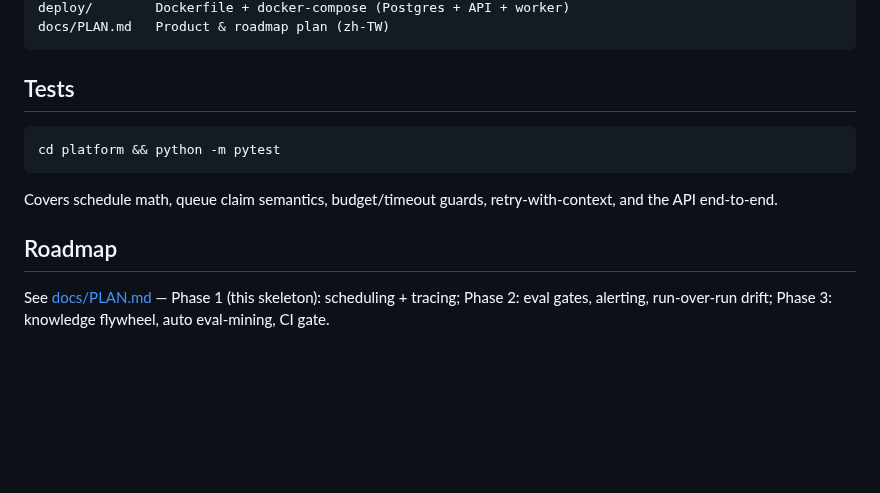
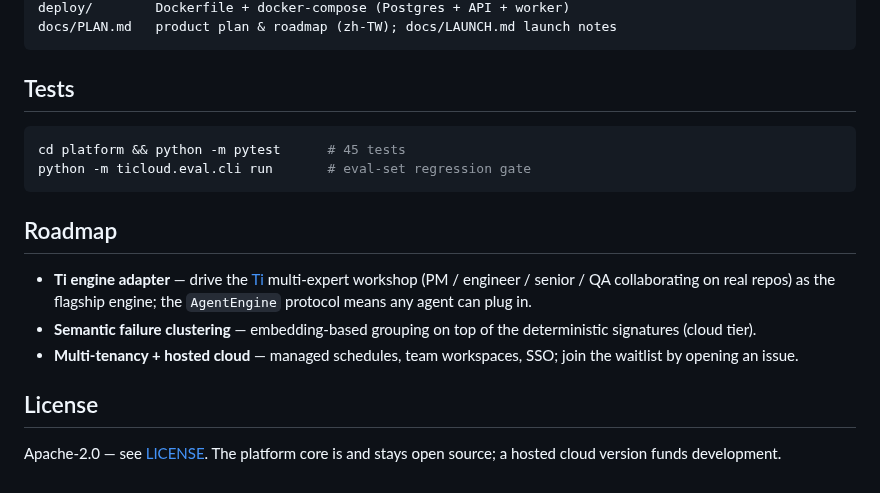
Before and after one commit to x812033727/saas-2, a Markdown page: README.md, the part around one of its changes. GitHub-like rendering; blank space fills up the shorter version.

````diff
--- a/README.md
+++ b/README.md
@@ -82,18 +119,26 @@ platform/ticloud/
 deploy/        Dockerfile + docker-compose (Postgres + API + worker)
-docs/PLAN.md   Product & roadmap plan (zh-TW)
+docs/PLAN.md   product plan & roadmap (zh-TW); docs/LAUNCH.md launch notes
 ```
 
 ## Tests
 
 ```bash
-cd platform && python -m pytest
+cd platform && python -m pytest      # 45 tests
+python -m ticloud.eval.cli run       # eval-set regression gate
 ```
-
-Covers schedule math, queue claim semantics, budget/timeout guards,
-retry-with-context, and the API end-to-end.
 
 ## Roadmap
 
-See [docs/PLAN.md](docs/PLAN.md) — Phase 1 (this skeleton): scheduling +
-tracing; Phase 2: eval gates, alerting, run-over-run drift; Phase 3:
-knowledge flywheel, auto eval-mining, CI gate.
+- **Ti engine adapter** — drive the [Ti](https://github.com/x812033727/Ti)
+  multi-expert workshop (PM / engineer / senior / QA collaborating on real
+  repos) as the flagship engine; the `AgentEngine` protocol means any
+  agent can plug in.
+- **Semantic failure clustering** — embedding-based grouping on top of the
+  deterministic signatures (cloud tier).
+- **Multi-tenancy + hosted cloud** — managed schedules, team workspaces,
+  SSO; join the waitlist by opening an issue.
+
+## License
+
+Apache-2.0 — see [LICENSE](LICENSE). The platform core is and stays open
+source; a hosted cloud version funds development.
````
Also changed, not shown: other parts of README.md (+67 -30 lines), CONTRIBUTING.md (added, +50 -0 lines), docs/LAUNCH.md (added, +108 -0 lines), platform/README.md (added, +17 -0 lines), docs/screenshots/drift-view.png (added), docs/screenshots/failure-modes.png (added), docs/screenshots/jobs-overview.png (added), docs/screenshots/run-scorers.png (added), 4 other files.
